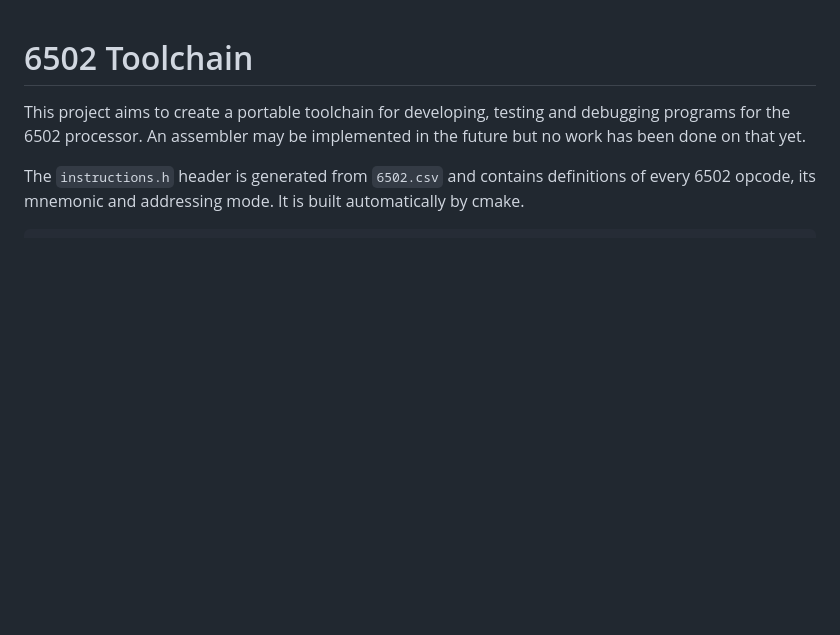
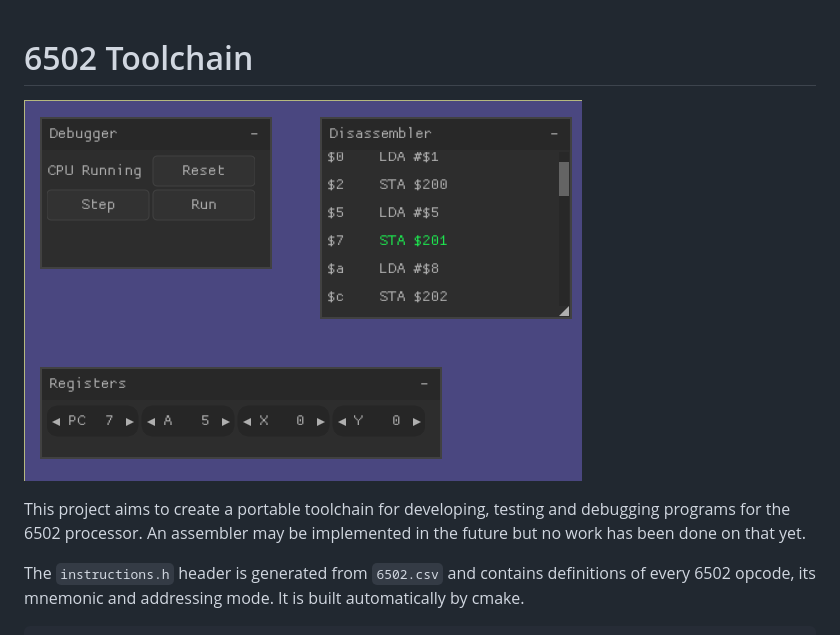
Before and after one commit to swissChili/6502, a Markdown page: README.md, the part around the change. Drawn GitHub-style; pictures changed too: screenshot.png (added); blank space fills up the shorter version.

Commit message:
Add screenshot

```diff
--- a/README.md
+++ b/README.md
@@ -1,4 +1,6 @@
 # 6502 Toolchain
+
+![Screenshot](screenshot.png)
 
 This project aims to create a portable toolchain for developing,
 testing and debugging programs for the 6502 processor. An assembler
```
